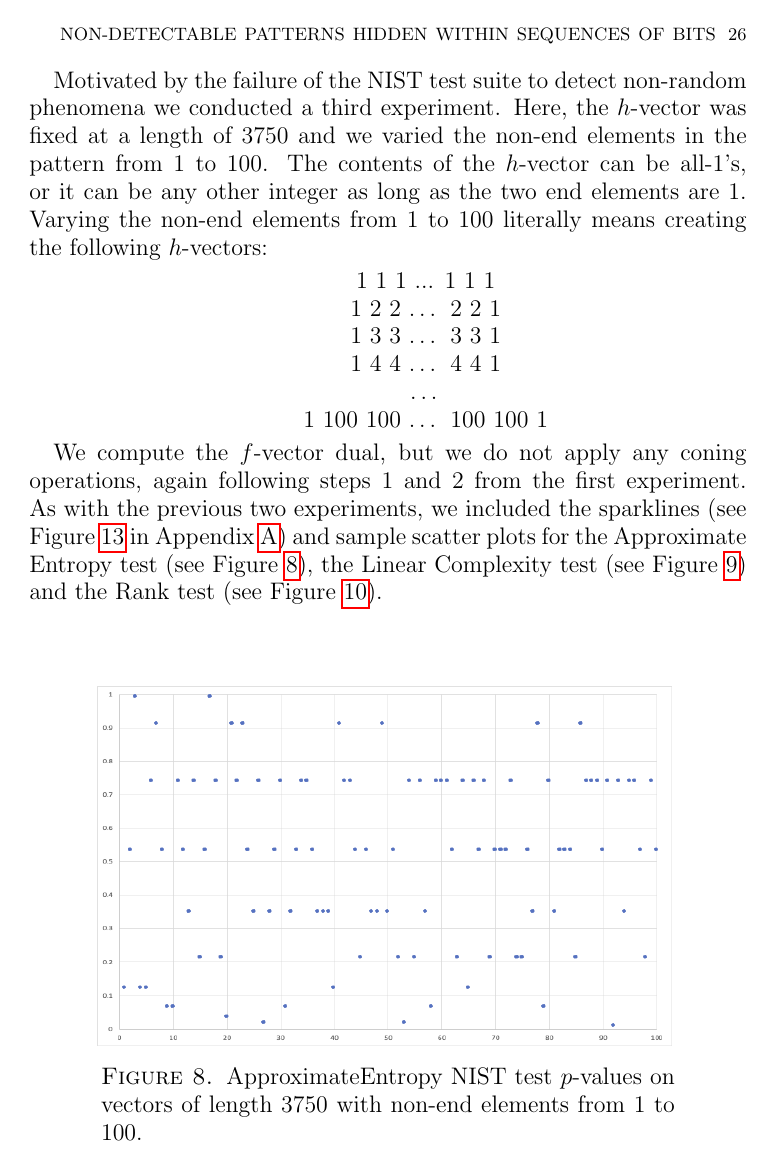
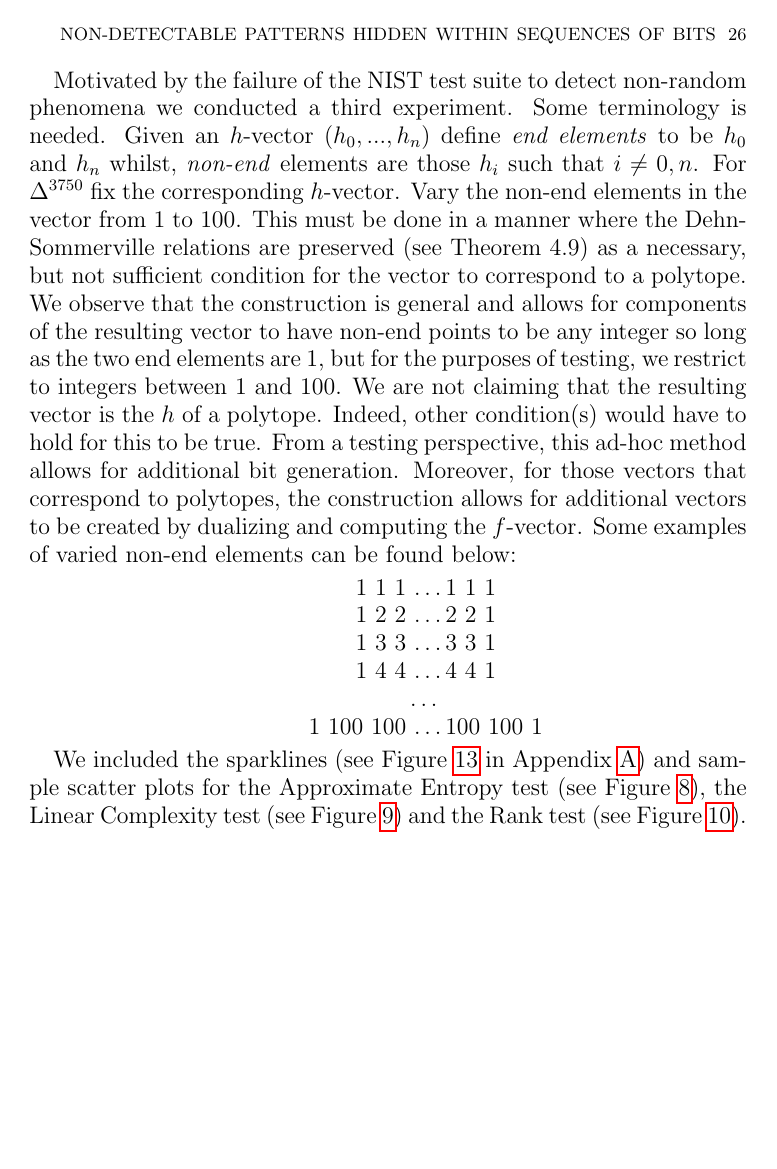
Before and after one commit to gnexeng/CryptoDataCleaning, a LaTeX paper (new_paper/part_2_prng.tex): page 26 of 35 before the commit and page 26 of 36 after it. Compiled offline with pdfLaTeX.

Commit message:
Added changes made by David to the results section.

```diff
--- a/new_paper/part_2_prng.tex
+++ b/new_paper/part_2_prng.tex
@@ -965,24 +968,23 @@ For the first experiment, we fix an $h$-vector of length 3751 consisting of all
 \end{figure}
 
 \clearpage
-\indent Motivated by the failure of the NIST test suite to detect non-random phenomena we conducted a third experiment. Here, the $h$-vector was fixed at a length of 3750 and we varied the non-end elements in the pattern from 1 to 100. The contents of the $h$-vector can be all-1’s, or it can be any other integer as long as the two end elements are 1. Varying the non-end elements from 1 to 100 literally means creating the following $h$-vectors:
+\indent Motivated by the failure of the NIST test suite to detect non-random phenomena we conducted a third experiment. Some terminology is needed.  Given an $h$-vector $(h_0,...,h_n)$ define \textit{end elements} to be $h_0$ and $h_n$ whilst, \textit{non-end} elements are those $h_i$ such that $i \neq 0,n$.
+For $\Delta^{3750}$ fix the corresponding $h$-vector.  Vary the non-end elements in the vector from 1 to 100. This must be done in a manner where the Dehn-Sommerville relations are preserved (see Theorem 4.9) as a necessary, but not sufficient condition for the vector to correspond to a polytope.  We observe that the construction is general and allows for components of the resulting vector to have non-end points to be any integer so long as the two end elements are 1, but for the purposes of testing, we restrict to integers between 1 and 100.  We are not claiming that the resulting vector is the $h$ of a polytope.  Indeed, other condition(s) would have to hold for this to be true.  From a testing perspective, this ad-hoc method allows for additional bit generation.  Moreover, for those vectors that correspond to polytopes, the construction allows for additional vectors to be created by dualizing and computing the $f$-vector.  Some examples of varied non-end elements can be found below:    % from 1 to 100 literally means creating the following $h$-vectors:
+
 
 \begin{itemize}
 \centering
-\item[] 1 1 1 ... 1 1 1
-
-\item[] 1 2 2 … 2 2 1
-
-\item[] 1 3 3 … 3 3 1
-
-\item[] 1 4 4 … 4 4 1
-
-\item[] …
-
-\item[] 1 100 100 … 100 100 1
+\item[] 1 1 1 \ldots 1 1 1
+\item[] 1 2 2 \ldots 2 2 1
+\item[] 1 3 3 \ldots 3 3 1
+\item[] 1 4 4 \ldots4 4 1
+\item[] \ldots
+\item[] 1 100 100 \ldots 100 100 1
 \end{itemize}
 
-We compute the $f$-vector dual, but we do not apply any coning operations, again following steps 1 and 2 from the first experiment. As with the previous two experiments, we included the sparklines (see Figure~\ref{fig:patterns} in Appendix~\ref{first-appendix}) and sample scatter plots for the Approximate Entropy test (see Figure~\ref{fig:approxentropy23}), the Linear Complexity test (see Figure~\ref{fig:linearcomplexity23}) and the Rank test (see Figure~\ref{fig:rank23}).  %   '-p 3750 -i 1 -f -b' through '-p 3750 -i 100 -f -b'
+%For those vectors that correspond to a polytope and have a dual simplicial complex we compute the $f$-vector The cone operation is not applied.  As with the
+
+We included the sparklines (see Figure~\ref{fig:patterns} in Appendix~\ref{first-appendix}) and sample scatter plots for the Approximate Entropy test (see Figure~\ref{fig:approxentropy23}), the Linear Complexity test (see Figure~\ref{fig:linearcomplexity23}) and the Rank test (see Figure~\ref{fig:rank23}).  %   '-p 3750 -i 1 -f -b' through '-p 3750 -i 100 -f -b'
 
 
 
```
Also changed, not shown: new_paper/part_2_prng.pdf, new_paper/part_2_prng.tex (41 more changed lines), 4 other files.
